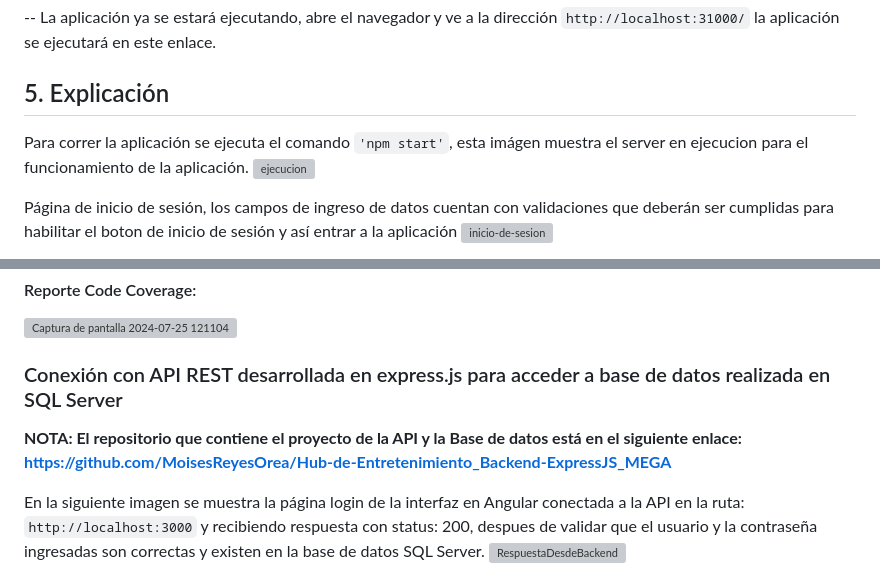
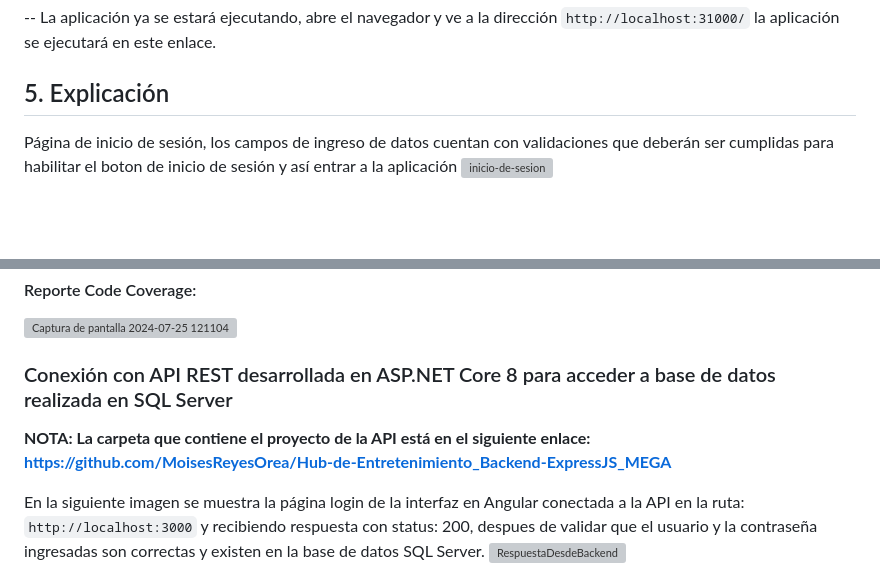
Before and after one commit to MoisesReyesOrea/Docker-Kubernetes-Application, a Markdown page: README.md, 2 parts joined by grey strips. Rendered like a GitHub page; blank space fills up the shorter version; grey boxes are pictures that could not be loaded.

````diff
--- a/README.md
+++ b/README.md
@@ -36,9 +36,6 @@ El proceso de desarrollo estuvo compuesto por 5 fases, en las primeras 5 se desa
 
 
 ## 5. Explicación
-Para correr la aplicación se ejecuta el comando ```'npm start'```, esta imágen muestra el server en ejecucion para el funcionamiento de la aplicación.
-![ejecucion](https://github.com/user-attachments/assets/1fb79272-7f6f-4588-aa74-1d883f188433)
-
 
 Página de inicio de sesión, los campos de ingreso de datos cuentan con validaciones que deberán ser cumplidas para habilitar el boton de inicio de sesión y así entrar a la aplicación
 ![inicio-de-sesion](https://github.com/user-attachments/assets/e65a4703-e9eb-452d-bf50-f32066e4c494)
@@ -64,8 +61,8 @@ Codigo para el testing de la sección 'LOGIN' de la aplicacion, se ejecutan prue
 
 
 
-### Conexión con API REST desarrollada en express.js para acceder a base de datos realizada en SQL Server
-**NOTA: El repositorio que contiene el proyecto de la API y la Base de datos está en el siguiente enlace: https://github.com/MoisesReyesOrea/Hub-de-Entretenimiento_Backend-ExpressJS_MEGA**
+### Conexión con API REST desarrollada en ASP.NET Core 8 para acceder a base de datos realizada en SQL Server
+**NOTA: La carpeta que contiene el proyecto de la API está en el siguiente enlace: [https://github.com/MoisesReyesOrea/Hub-de-Entretenimiento_Backend-ExpressJS_MEGA](https://github.com/MoisesReyesOrea/Docker-Kubernetes-Application/tree/main/HubDeEntretenimientoMegaLiderlyBackend)**
 
 En la siguiente imagen se muestra la página login de la interfaz en Angular conectada a la API en la ruta: ```http://localhost:3000``` y recibiendo respuesta con status: 200, despues de validar que el usuario y la contraseña ingresadas son correctas y existen en la base de datos SQL Server.
 ![RespuestaDesdeBackend](https://github.com/user-attachments/assets/9f88f3d2-8aa5-4c0a-ab0c-f7f25893db31)
````
Also changed, not shown: other parts of README.md (+3 -0 lines).
